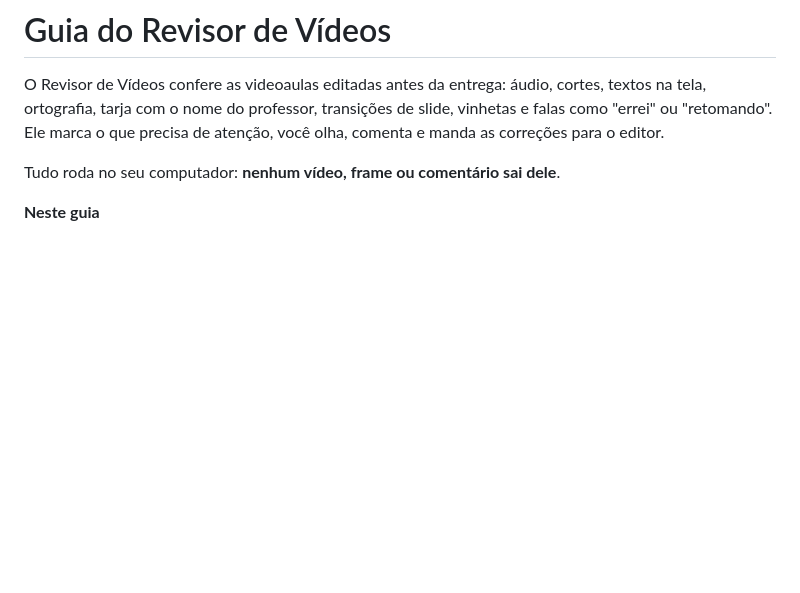
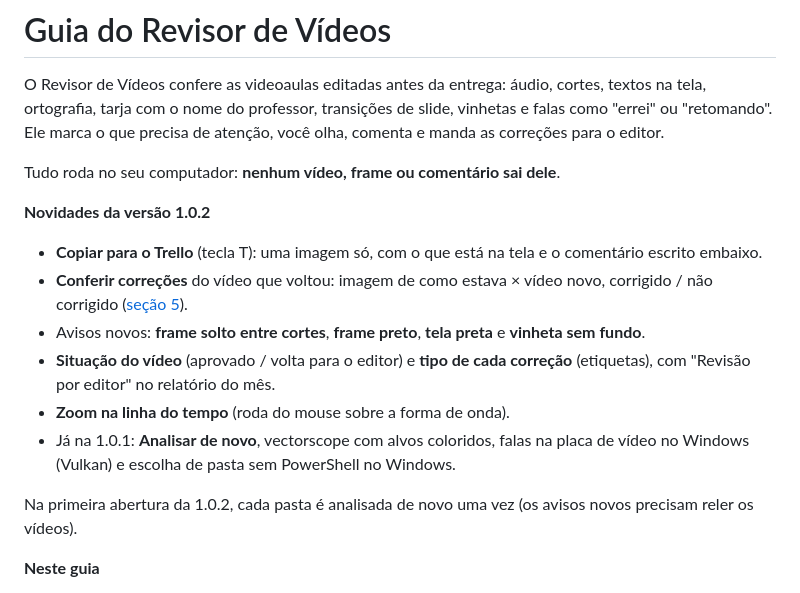
Before and after one commit to jprodriguesgm/revisor-de-videos, a Markdown page: GUIA.md, the part around the change. Drawn GitHub-style; blank space fills up the shorter version.

Commit message:
GUIA: novidades da 1.0.2
Co-Authored-By: Claude Opus 5.5 <noreply@anthropic.com>
Claude-Session: https://claude.ai/code/session_01LSis9qoGDS6wmvnALzhUQi

```diff
--- a/GUIA.md
+++ b/GUIA.md
@@ -5,6 +5,19 @@ ortografia, tarja com o nome do professor, transições de slide, vinhetas e fal
 "retomando". Ele marca o que precisa de atenção, você olha, comenta e manda as correções para o editor.
 
 Tudo roda no seu computador: **nenhum vídeo, frame ou comentário sai dele**.
+
+**Novidades da versão 1.0.2**
+- **Copiar para o Trello** (tecla T): uma imagem só, com o que está na tela e o comentário escrito embaixo.
+- **Conferir correções** do vídeo que voltou: imagem de como estava × vídeo novo, corrigido / não corrigido
+  ([seção 5](#5-vídeo-que-voltou-para-a-2ª-revisão-analisar-de-novo)).
+- Avisos novos: **frame solto entre cortes**, **frame preto**, **tela preta** e **vinheta sem fundo**.
+- **Situação do vídeo** (aprovado / volta para o editor) e **tipo de cada correção** (etiquetas), com
+  "Revisão por editor" no relatório do mês.
+- **Zoom na linha do tempo** (roda do mouse sobre a forma de onda).
+- Já na 1.0.1: **Analisar de novo**, vectorscope com alvos coloridos, falas na placa de vídeo no Windows
+  (Vulkan) e escolha de pasta sem PowerShell no Windows.
+
+Na primeira abertura da 1.0.2, cada pasta é analisada de novo uma vez (os avisos novos precisam reler os vídeos).
 
 **Neste guia**
 1. [Baixar e instalar](#1-baixar-e-instalar)
```
Also changed, not shown: PROJETO.md (+1 -0 lines).
